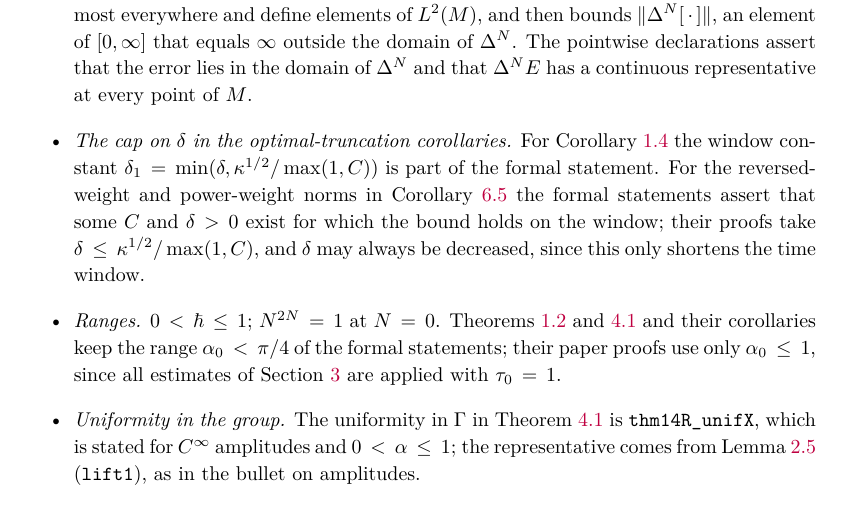
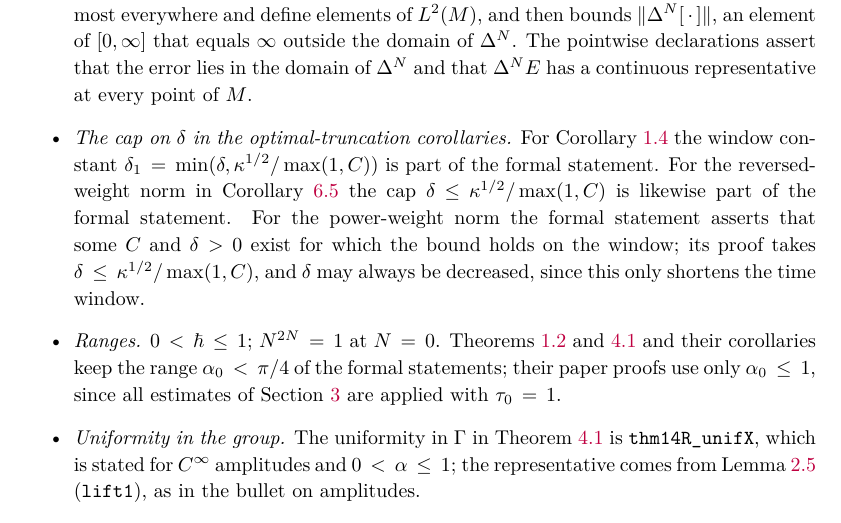
Before and after one commit to skypher/semiclassical-wave-propagation, a LaTeX paper (paper/paper.tex, which reads paper/app_lean.tex): part of page 81 of 87, cut so that both start at the same text. Compiled offline with pdfLaTeX.

Commit message:
Paper: Appendix C.2, the delta cap is in the formal reversed-weight truncation statement
Stmt_cor15Rmain_exp contains delta <= sqrt(kappa)/max(1,C); only the
power-weight Stmt_cor15R_rep leaves the cap to its proof. The bullet said
neither did.

Co-Authored-By: Claude Opus 5.5 <noreply@anthropic.com>

```diff
--- a/paper/app_lean.tex
+++ b/paper/app_lean.tex
@@ -25,7 +25,7 @@ A kernel check certifies the proofs of the formal statements. Whether a formal s
 \item \emph{Boundary points.} The base point $x_0\in\Hb$ is a parameter, and $b=g\,\infty$ with $g\in\mathrm{SL}(2,\mathbb R)$, $g\,x_0=x_0$. Every $b\in\partial\Hb$ arises, and the objects depend on $b$ only (\lean{exists_stab_smul_infty}, \lean{initState_eq_of_stab}, \lean{approxSolB_eq_of_stab}).
 \item \emph{Amplitudes.} An amplitude is a function on $\Hb$ whose class has finite norm. The formal theorems produce its $C^\infty$ representative $a'$, equal to $a$ almost everywhere, before $\hbar,t,K,N,b$ are chosen, and $u^{(K)}$ is built from $a'$. Nonzero amplitudes of finite norm exist in both classes (\lean{printed_class_nonvacuous_beta}, \lean{swappedD_class_nonvacuous}).
 \item \emph{Conclusions.} Each $L^2$ theorem asserts that the two orbit sums converge absolutely almost everywhere and define elements of $L^2(M)$, and then bounds $\norm{\Delta^N[\,\cdot\,]}$, an element of $[0,\infty]$ that equals $\infty$ outside the domain of $\Delta^N$. The pointwise declarations assert that the error lies in the domain of $\Delta^N$ and that $\Delta^NE$ has a continuous representative at every point of $M$.
-\item \emph{The cap on $\delta$ in the optimal-truncation corollaries.} For Corollary~\ref{pc:cor15} the window constant $\delta_1=\min(\delta,\kappa^{1/2}/\max(1,C))$ is part of the formal statement. For the reversed-weight and power-weight norms in Corollary~\ref{cor:dd15} the formal statements assert that some $C$ and $\delta>0$ exist for which the bound holds on the window; their proofs take $\delta\le\kappa^{1/2}/\max(1,C)$, and $\delta$ may always be decreased, since this only shortens the time window.
+\item \emph{The cap on $\delta$ in the optimal-truncation corollaries.} For Corollary~\ref{pc:cor15} the window constant $\delta_1=\min(\delta,\kappa^{1/2}/\max(1,C))$ is part of the formal statement. For the reversed-weight norm in Corollary~\ref{cor:dd15} the cap $\delta\le\kappa^{1/2}/\max(1,C)$ is likewise part of the formal statement. For the power-weight norm the formal statement asserts that some $C$ and $\delta>0$ exist for which the bound holds on the window; its proof takes $\delta\le\kappa^{1/2}/\max(1,C)$, and $\delta$ may always be decreased, since this only shortens the time window.
 \item \emph{Ranges.} $0<\hbar\le1$; $N^{2N}=1$ at $N=0$. Theorems~\ref{thm:dd14} and~\ref{thm:dd-appx} and their corollaries keep the range $\alpha_0<\pi/4$ of
 the formal statements; their paper proofs use only $\alpha_0\le1$, since all estimates of Section~\ref{sec:analytic} are
 applied with $\tau_0=1$.
```
